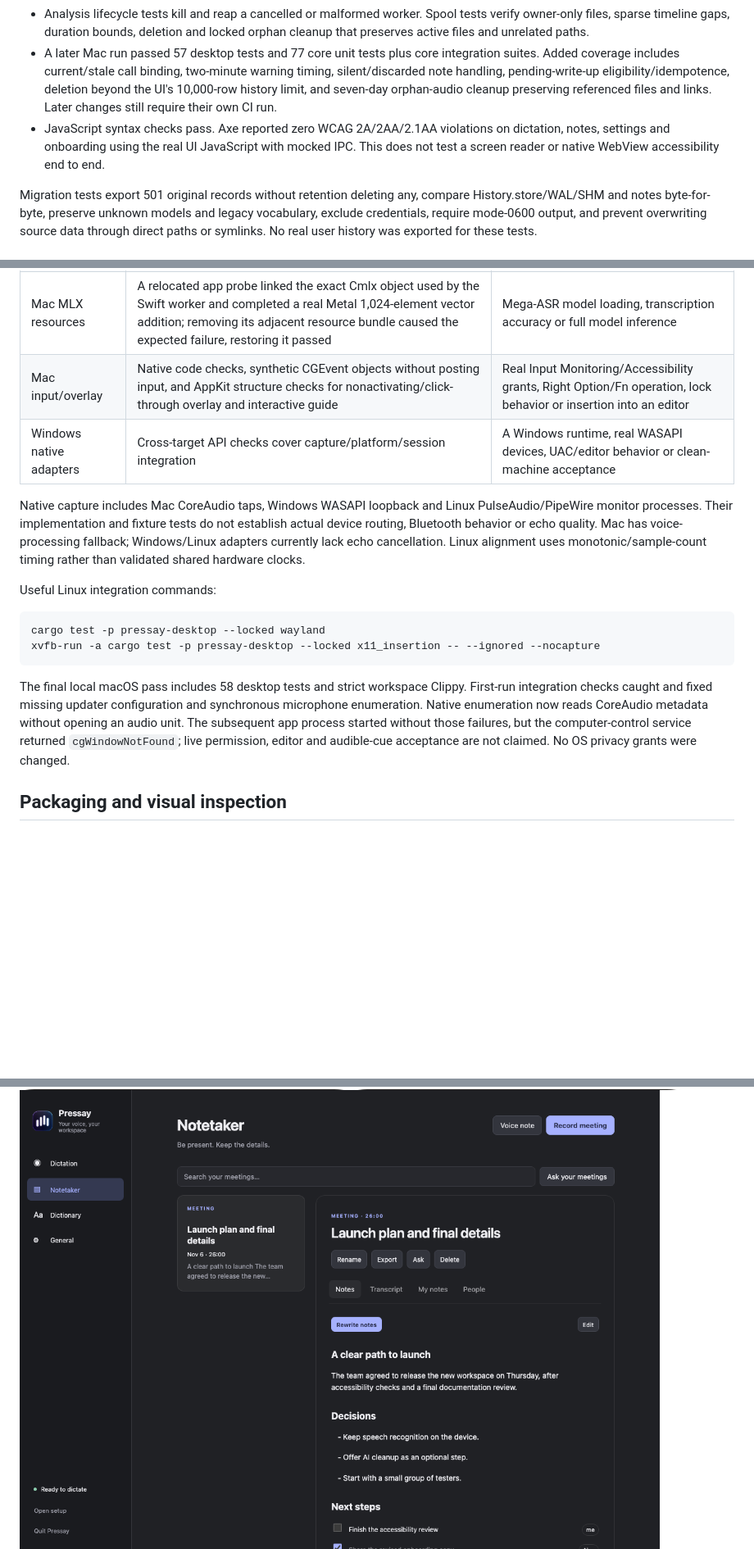
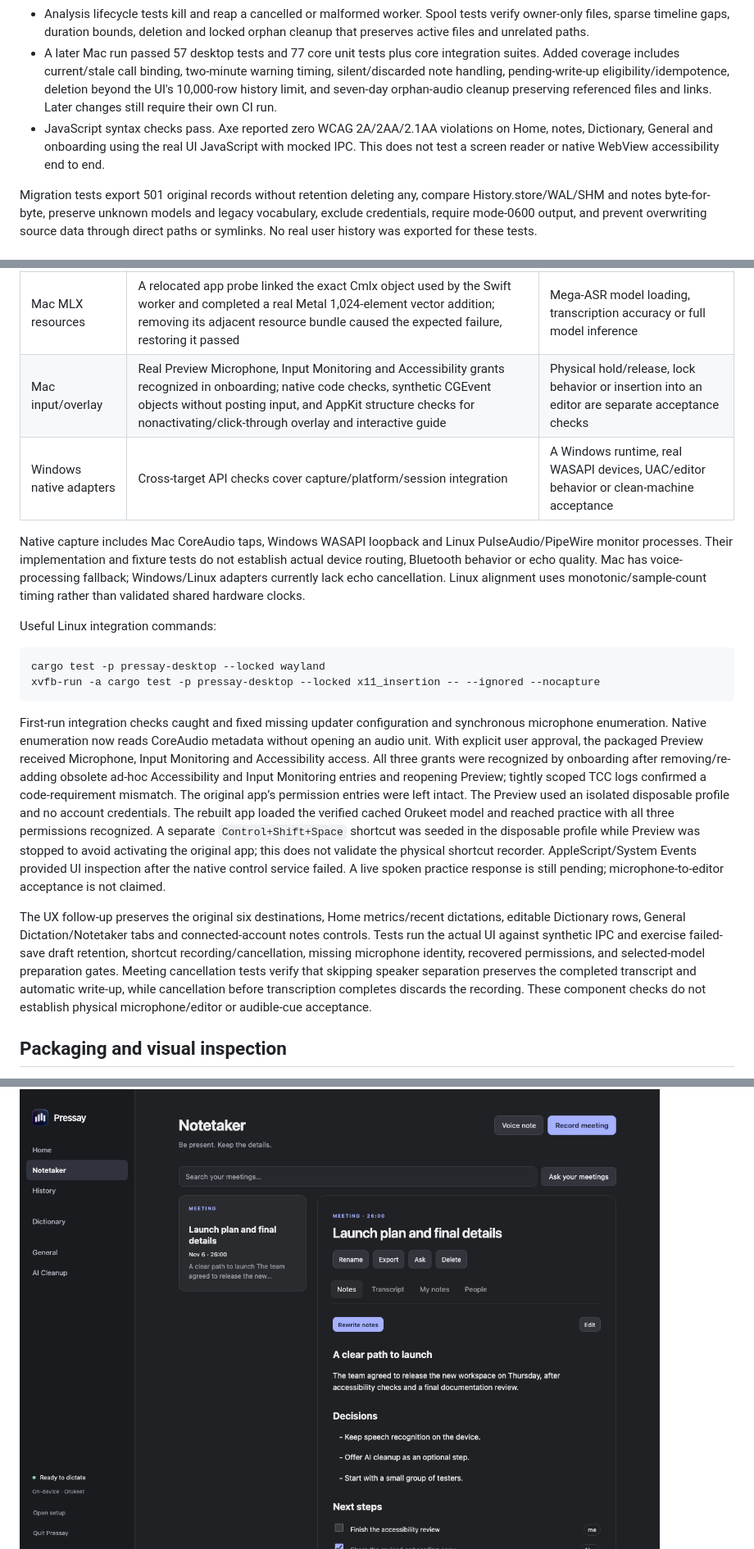
Before and after one commit to Zheruel/pressay-macos, a Markdown page: docs/cross-platform-validation.md, 3 parts joined by grey strips. Shown at 82% size. GitHub-like rendering; pictures changed too: docs/assets/cross-platform/desktop-dictionary.png (added), docs/assets/cross-platform/desktop-notes.png, docs/assets/cross-platform/desktop-onboarding-current.png; blank space fills up the shorter version.

````diff
--- a/docs/cross-platform-validation.md
+++ b/docs/cross-platform-validation.md
@@ -10,7 +10,7 @@ Recorded 2026-11-06 for the isolated preview and native Mac onboarding changes.
 - Focused meeting checks pass for partial/aligned VAD flush, route-gap origins, hysteresis/frame order, 12-second utterances, exact lead/tail timing, first-appearance voice numbering and majority overlap. Capture tests include real helper-process stop/drain/drop and final-duration clipping accepted by the bounded audio spool.
 - Analysis lifecycle tests kill and reap a cancelled or malformed worker. Spool tests verify owner-only files, sparse timeline gaps, duration bounds, deletion and locked orphan cleanup that preserves active files and unrelated paths.
 - A later Mac run passed 57 desktop tests and 77 core unit tests plus core integration suites. Added coverage includes current/stale call binding, two-minute warning timing, silent/discarded note handling, pending-write-up eligibility/idempotence, deletion beyond the UI's 10,000-row history limit, and seven-day orphan-audio cleanup preserving referenced files and links. Later changes still require their own CI run.
-- JavaScript syntax checks pass. Axe reported zero WCAG 2A/2AA/2.1AA violations on dictation, notes, settings and onboarding using the real UI JavaScript with mocked IPC. This does not test a screen reader or native WebView accessibility end to end.
+- JavaScript syntax checks pass. Axe reported zero WCAG 2A/2AA/2.1AA violations on Home, notes, Dictionary, General and onboarding using the real UI JavaScript with mocked IPC. This does not test a screen reader or native WebView accessibility end to end.
 
 Migration tests export 501 original records without retention deleting any, compare History.store/WAL/SHM and notes byte-for-byte, preserve unknown models and legacy vocabulary, exclude credentials, require mode-0600 output, and prevent overwriting source data through direct paths or symlinks. No real user history was exported for these tests.
 
@@ -53,7 +53,7 @@ A three-hour silent recording completed analysis in 37.20 seconds at 819,488 KiB
 | Linux X11 | Xvfb + real libxdo generated key events; clipboard selection ownership stayed unchanged; WM_CLASS target identification and focus-change refusal passed | Real application/IME behavior, every clipboard format or physical desktop acceptance |
 | Linux portals | Private `dbus-daemon` with a mock portal exercised production wire serialization, early responses, hold/release, Unicode key press/release, control-text refusal and revocation with no further insertion | Actual GNOME/KDE consent, compositor policies, layouts or real Wayland editor insertion |
 | Mac MLX resources | A relocated app probe linked the exact Cmlx object used by the Swift worker and completed a real Metal 1,024-element vector addition; removing its adjacent resource bundle caused the expected failure, restoring it passed | Mega-ASR model loading, transcription accuracy or full model inference |
-| Mac input/overlay | Native code checks, synthetic CGEvent objects without posting input, and AppKit structure checks for nonactivating/click-through overlay and interactive guide | Real Input Monitoring/Accessibility grants, Right Option/Fn operation, lock behavior or insertion into an editor |
+| Mac input/overlay | Real Preview Microphone, Input Monitoring and Accessibility grants recognized in onboarding; native code checks, synthetic CGEvent objects without posting input, and AppKit structure checks for nonactivating/click-through overlay and interactive guide | Physical hold/release, lock behavior or insertion into an editor are separate acceptance checks |
 | Windows native adapters | Cross-target API checks cover capture/platform/session integration | A Windows runtime, real WASAPI devices, UAC/editor behavior or clean-machine acceptance |
 
 Native capture includes Mac CoreAudio taps, Windows WASAPI loopback and Linux PulseAudio/PipeWire monitor processes. Their implementation and fixture tests do not establish actual device routing, Bluetooth behavior or echo quality. Mac has voice-processing fallback; Windows/Linux adapters currently lack echo cancellation. Linux alignment uses monotonic/sample-count timing rather than validated shared hardware clocks.
@@ -65,7 +65,9 @@ cargo test -p pressay-desktop --locked wayland
 xvfb-run -a cargo test -p pressay-desktop --locked x11_insertion -- --ignored --nocapture
 ```
 
-The final local macOS pass includes 58 desktop tests and strict workspace Clippy. First-run integration checks caught and fixed missing updater configuration and synchronous microphone enumeration. Native enumeration now reads CoreAudio metadata without opening an audio unit. The subsequent app process started without those failures, but the computer-control service returned `cgWindowNotFound`; live permission, editor and audible-cue acceptance are not claimed. No OS privacy grants were changed.
+First-run integration checks caught and fixed missing updater configuration and synchronous microphone enumeration. Native enumeration now reads CoreAudio metadata without opening an audio unit. With explicit user approval, the packaged Preview received Microphone, Input Monitoring and Accessibility access. All three grants were recognized by onboarding after removing/re-adding obsolete ad-hoc Accessibility and Input Monitoring entries and reopening Preview; tightly scoped TCC logs confirmed a code-requirement mismatch. The original app’s permission entries were left intact. The Preview used an isolated disposable profile and no account credentials. The rebuilt app loaded the verified cached Orukeet model and reached practice with all three permissions recognized. A separate `Control+Shift+Space` shortcut was seeded in the disposable profile while Preview was stopped to avoid activating the original app; this does not validate the physical shortcut recorder. AppleScript/System Events provided UI inspection after the native control service failed. A live spoken practice response is still pending; microphone-to-editor acceptance is not claimed.
+
+The UX follow-up preserves the original six destinations, Home metrics/recent dictations, editable Dictionary rows, General Dictation/Notetaker tabs and connected-account notes controls. Tests run the actual UI against synthetic IPC and exercise failed-save draft retention, shortcut recording/cancellation, missing microphone identity, recovered permissions, and selected-model preparation gates. Meeting cancellation tests verify that skipping speaker separation preserves the completed transcript and automatic write-up, while cancellation before transcription completes discards the recording. These component checks do not establish physical microphone/editor or audible-cue acceptance.
 
 ## Packaging and visual inspection
 
````
Also changed, not shown: other parts of docs/cross-platform-validation.md (+3 -0 lines), apps/desktop/README.md (+2 -0 lines), docs/assets/cross-platform/desktop-general.png (added), docs/assets/cross-platform/desktop-home.png (added), 10 other files.
